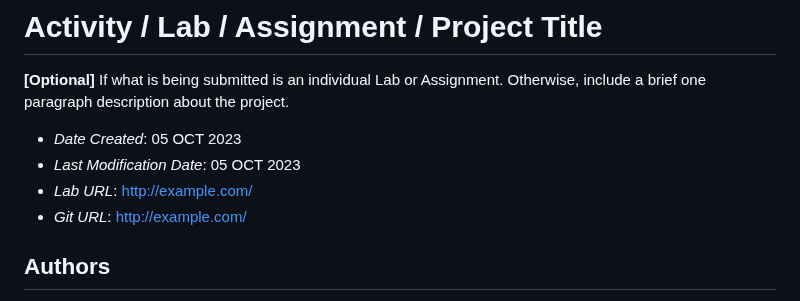
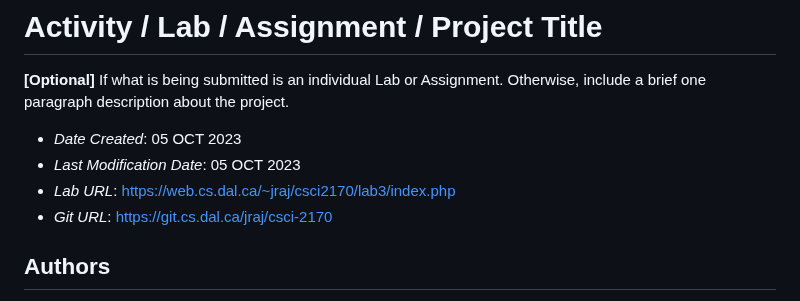
Before and after one commit to rajjayvir/BookstoreWebsite, a Markdown page: labs/lab3/Raj_Jayvirsinh_README.md, the part around the change. Drawn GitHub-style.

Commit message:
added msg

```diff
--- a/labs/lab3/Raj_Jayvirsinh_README.md
+++ b/labs/lab3/Raj_Jayvirsinh_README.md
@@ -7,8 +7,8 @@
 
 * *Date Created*: 05 OCT 2023
 * *Last Modification Date*: 05 OCT 2023
-* *Lab URL*: <http://example.com/>
-* *Git URL*: <http://example.com/>
+* *Lab URL*: https://web.cs.dal.ca/~jraj/csci2170/lab3/index.php
+* *Git URL*: https://git.cs.dal.ca/jraj/csci-2170
 
 ## Authors
 
```
